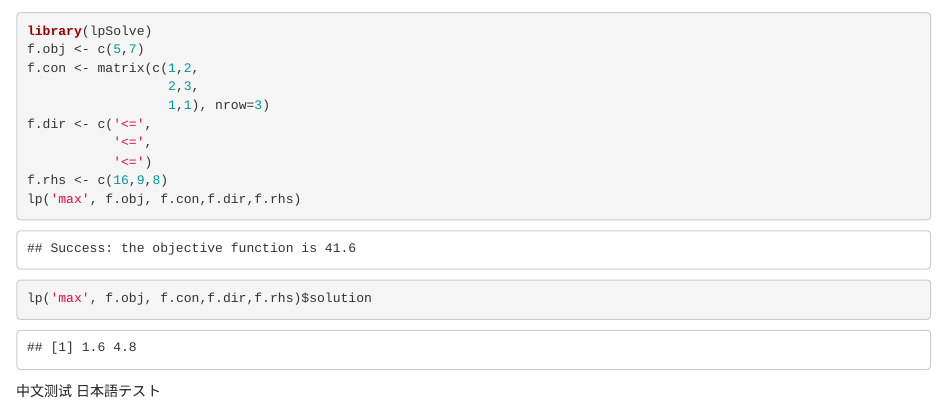
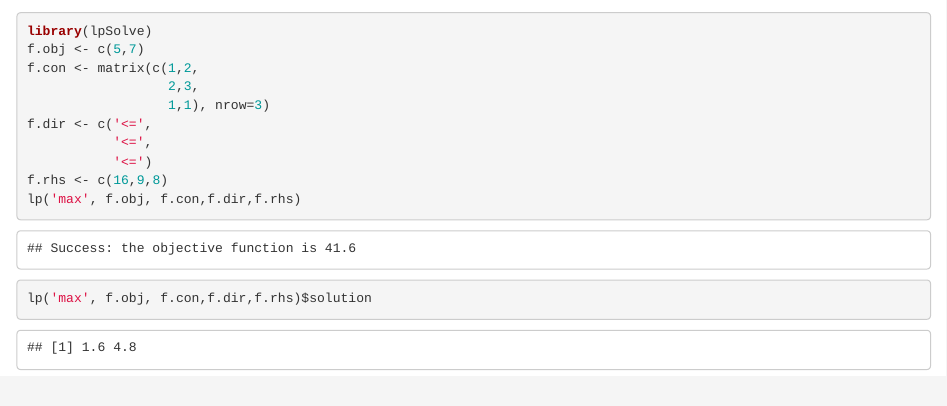
Before and after one commit to nab-iak/R_memo, an R Markdown document (R_markdown/lpSolve.Rmd): the page in a window 1100 px wide, from its top. Rendered offline with R 4.5, knitr and Pandoc, with nearby package versions.

Commit message:
Update lpSolve.Rmd

````diff
--- a/R_markdown/lpSolve.Rmd
+++ b/R_markdown/lpSolve.Rmd
@@ -19,6 +19,3 @@ f.rhs <- c(16,9,8)
 lp('max', f.obj, f.con,f.dir,f.rhs)
 lp('max', f.obj, f.con,f.dir,f.rhs)$solution
 ```
-
-中文测试
-日本語テスト
````
